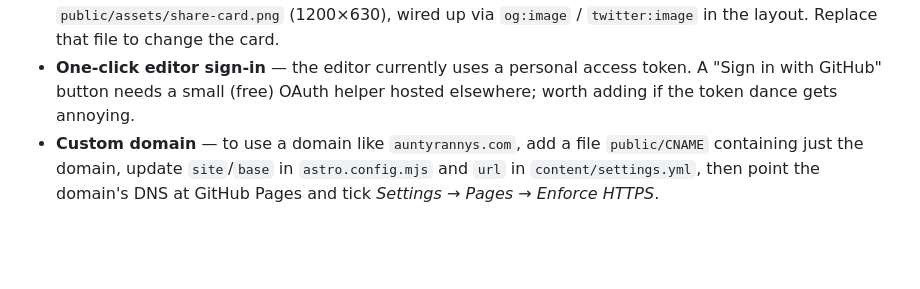
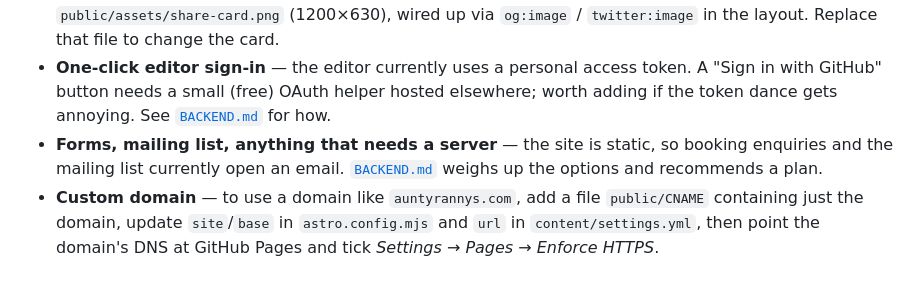
Before and after one commit to KyleLookingAround/rannys, a Markdown page: README.md, the part around the change. Drawn GitHub-style; blank space fills up the shorter version.

```diff
--- a/README.md
+++ b/README.md
@@ -143,7 +143,11 @@ mug) is bundled into its own file that only the home page fetches, on demand.
   `twitter:image` in the layout. Replace that file to change the card.
 - **One-click editor sign-in** — the editor currently uses a personal access
   token. A "Sign in with GitHub" button needs a small (free) OAuth helper
-  hosted elsewhere; worth adding if the token dance gets annoying.
+  hosted elsewhere; worth adding if the token dance gets annoying. See
+  [`BACKEND.md`](BACKEND.md) for how.
+- **Forms, mailing list, anything that needs a server** — the site is static,
+  so booking enquiries and the mailing list currently open an email.
+  [`BACKEND.md`](BACKEND.md) weighs up the options and recommends a plan.
 - **Custom domain** — to use a domain like `auntyrannys.com`, add a file
   `public/CNAME` containing just the domain, update `site`/`base` in
   `astro.config.mjs` and `url` in `content/settings.yml`, then point the
```
Also changed, not shown: BACKEND.md (added, +226 -0 lines).
